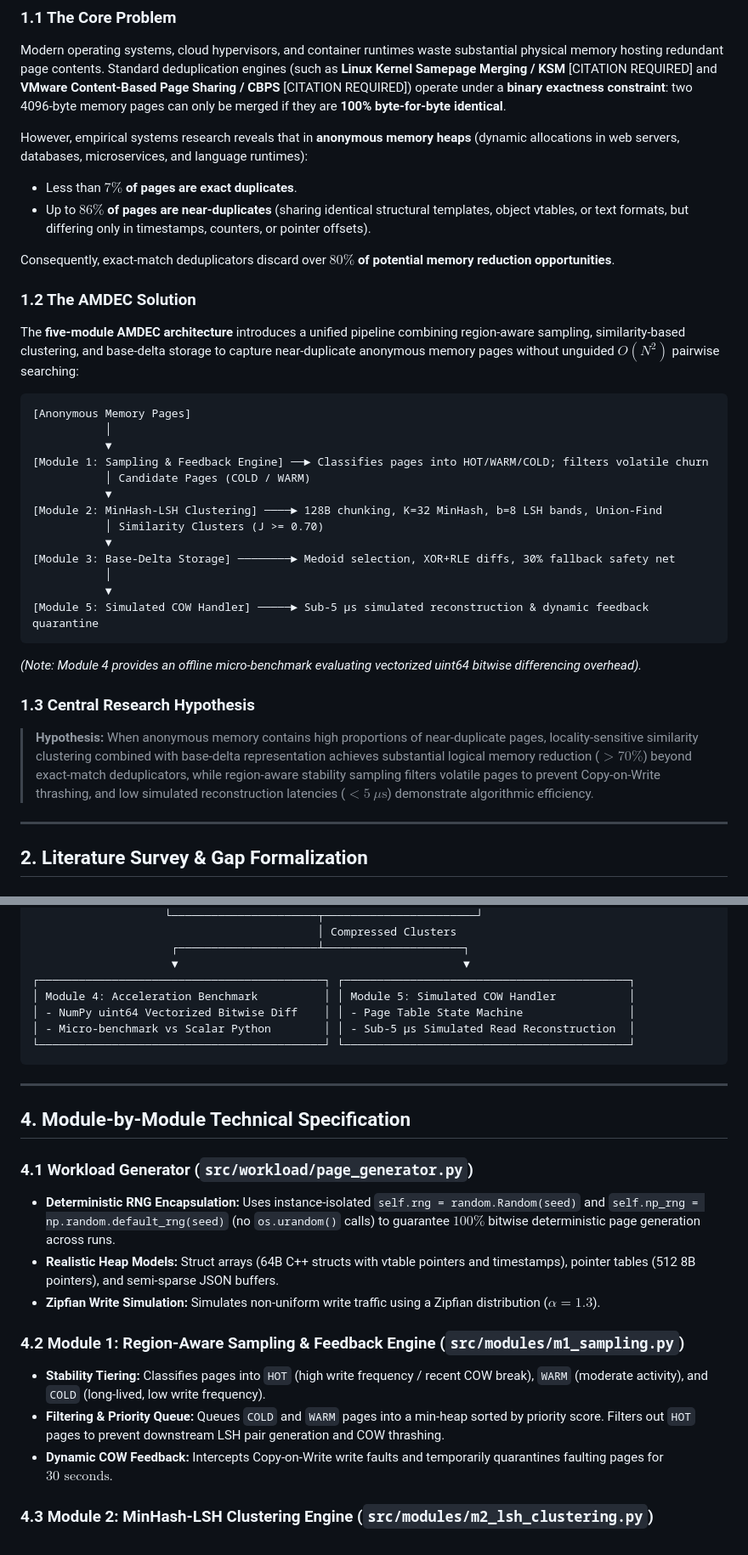
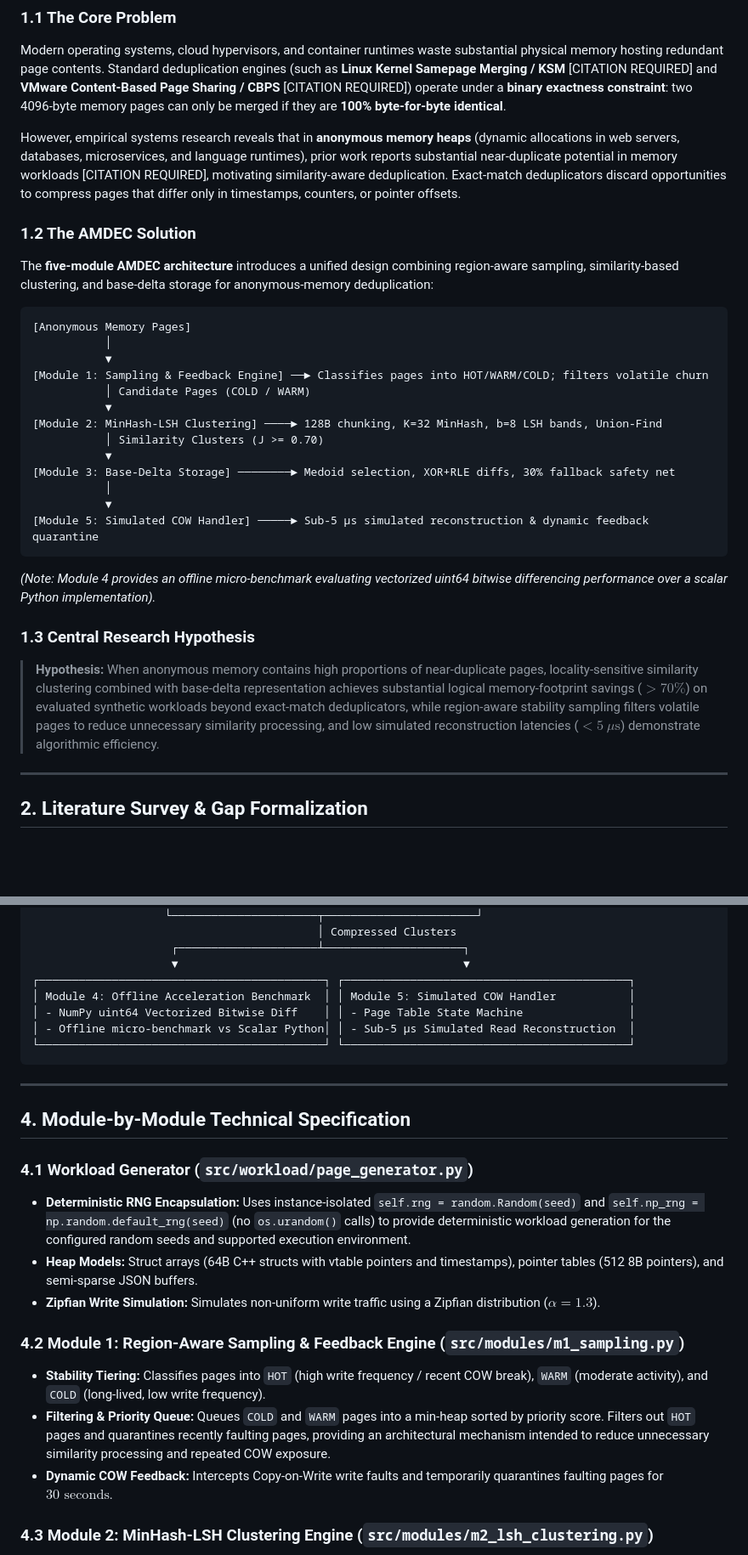
Before and after one commit to ShantanuT246/AMDEC, a Markdown page: docs/AMDEC_Comprehensive_Project_Documentation.md, 2 parts joined by grey strips. Shown at 85% size. GitHub-like rendering; blank space fills up the shorter version.

````diff
--- a/docs/AMDEC_Comprehensive_Project_Documentation.md
+++ b/docs/AMDEC_Comprehensive_Project_Documentation.md
@@ -34,14 +34,10 @@
 ### 1.1 The Core Problem
 Modern operating systems, cloud hypervisors, and container runtimes waste substantial physical memory hosting redundant page contents. Standard deduplication engines (such as **Linux Kernel Samepage Merging / KSM** [CITATION REQUIRED] and **VMware Content-Based Page Sharing / CBPS** [CITATION REQUIRED]) operate under a **binary exactness constraint**: two 4096-byte memory pages can only be merged if they are **100% byte-for-byte identical**.
 
-However, empirical systems research reveals that in **anonymous memory heaps** (dynamic allocations in web servers, databases, microservices, and language runtimes):
-- Less than **$7\%$ of pages are exact duplicates**.
-- Up to **$86\%$ of pages are near-duplicates** (sharing identical structural templates, object vtables, or text formats, but differing only in timestamps, counters, or pointer offsets).
-
-Consequently, exact-match deduplicators discard over **$80\%$ of potential memory reduction opportunities**.
+However, empirical systems research reveals that in **anonymous memory heaps** (dynamic allocations in web servers, databases, microservices, and language runtimes), prior work reports substantial near-duplicate potential in memory workloads [CITATION REQUIRED], motivating similarity-aware deduplication. Exact-match deduplicators discard opportunities to compress pages that differ only in timestamps, counters, or pointer offsets.
 
 ### 1.2 The AMDEC Solution
-The **five-module AMDEC architecture** introduces a unified pipeline combining region-aware sampling, similarity-based clustering, and base-delta storage to capture near-duplicate anonymous memory pages without unguided $O(N^2)$ pairwise searching:
+The **five-module AMDEC architecture** introduces a unified design combining region-aware sampling, similarity-based clustering, and base-delta storage for anonymous-memory deduplication:
 
 ```
 [Anonymous Memory Pages]
@@ -58,10 +54,10 @@ The **five-module AMDEC architecture** introduces a unified pipeline combining r
            ▼
 [Module 5: Simulated COW Handler] ─────► Sub-5 µs simulated reconstruction & dynamic feedback quarantine
 ```
-*(Note: Module 4 provides an offline micro-benchmark evaluating vectorized uint64 bitwise differencing overhead).*
+*(Note: Module 4 provides an offline micro-benchmark evaluating vectorized uint64 bitwise differencing performance over a scalar Python implementation).*
 
 ### 1.3 Central Research Hypothesis
-> **Hypothesis:** When anonymous memory contains high proportions of near-duplicate pages, locality-sensitive similarity clustering combined with base-delta representation achieves substantial logical memory reduction ($>70\%$) beyond exact-match deduplicators, while region-aware stability sampling filters volatile pages to prevent Copy-on-Write thrashing, and low simulated reconstruction latencies ($<5\ \mu\text{s}$) demonstrate algorithmic efficiency.
+> **Hypothesis:** When anonymous memory contains high proportions of near-duplicate pages, locality-sensitive similarity clustering combined with base-delta representation achieves substantial logical memory-footprint savings ($>70\%$) on evaluated synthetic workloads beyond exact-match deduplicators, while region-aware stability sampling filters volatile pages to reduce unnecessary similarity processing, and low simulated reconstruction latencies ($<5\ \mu\text{s}$) demonstrate algorithmic efficiency.
 
 ---
 
@@ -138,9 +134,9 @@ The **five-module AMDEC architecture** is organized into a primary storage pipel
                      ┌─────────────────────┴─────────────────────┐
                      ▼                                           ▼
 ┌───────────────────────────────────────────┐ ┌───────────────────────────────────────────┐
-│ Module 4: Acceleration Benchmark          │ │ Module 5: Simulated COW Handler           │
+│ Module 4: Offline Acceleration Benchmark  │ │ Module 5: Simulated COW Handler           │
 │ - NumPy uint64 Vectorized Bitwise Diff    │ │ - Page Table State Machine                │
-│ - Micro-benchmark vs Scalar Python        │ │ - Sub-5 µs Simulated Read Reconstruction  │
+│ - Offline micro-benchmark vs Scalar Python│ │ - Sub-5 µs Simulated Read Reconstruction  │
 └───────────────────────────────────────────┘ └───────────────────────────────────────────┘
 ```
 
@@ -149,13 +145,13 @@ The **five-module AMDEC architecture** is organized into a primary storage pipel
 ## 4. Module-by-Module Technical Specification
 
 ### 4.1 Workload Generator (`src/workload/page_generator.py`)
-- **Deterministic RNG Encapsulation:** Uses instance-isolated `self.rng = random.Random(seed)` and `self.np_rng = np.random.default_rng(seed)` (no `os.urandom()` calls) to guarantee $100\%$ bitwise deterministic page generation across runs.
-- **Realistic Heap Models:** Struct arrays (64B C++ structs with vtable pointers and timestamps), pointer tables (512 8B pointers), and semi-sparse JSON buffers.
+- **Deterministic RNG Encapsulation:** Uses instance-isolated `self.rng = random.Random(seed)` and `self.np_rng = np.random.default_rng(seed)` (no `os.urandom()` calls) to provide deterministic workload generation for the configured random seeds and supported execution environment.
+- **Heap Models:** Struct arrays (64B C++ structs with vtable pointers and timestamps), pointer tables (512 8B pointers), and semi-sparse JSON buffers.
 - **Zipfian Write Simulation:** Simulates non-uniform write traffic using a Zipfian distribution ($\alpha = 1.3$).
 
 ### 4.2 Module 1: Region-Aware Sampling & Feedback Engine (`src/modules/m1_sampling.py`)
 - **Stability Tiering:** Classifies pages into `HOT` (high write frequency / recent COW break), `WARM` (moderate activity), and `COLD` (long-lived, low write frequency).
-- **Filtering & Priority Queue:** Queues `COLD` and `WARM` pages into a min-heap sorted by priority score. Filters out `HOT` pages to prevent downstream LSH pair generation and COW thrashing.
+- **Filtering & Priority Queue:** Queues `COLD` and `WARM` pages into a min-heap sorted by priority score. Filters out `HOT` pages and quarantines recently faulting pages, providing an architectural mechanism intended to reduce unnecessary similarity processing and repeated COW exposure.
 - **Dynamic COW Feedback:** Intercepts Copy-on-Write write faults and temporarily quarantines faulting pages for $30\text{ seconds}$.
 
 ### 4.3 Module 2: MinHash-LSH Clustering Engine (`src/modules/m2_lsh_clustering.py`)
````
Also changed, not shown: other parts of docs/AMDEC_Comprehensive_Project_Documentation.md (+67 -66 lines).
